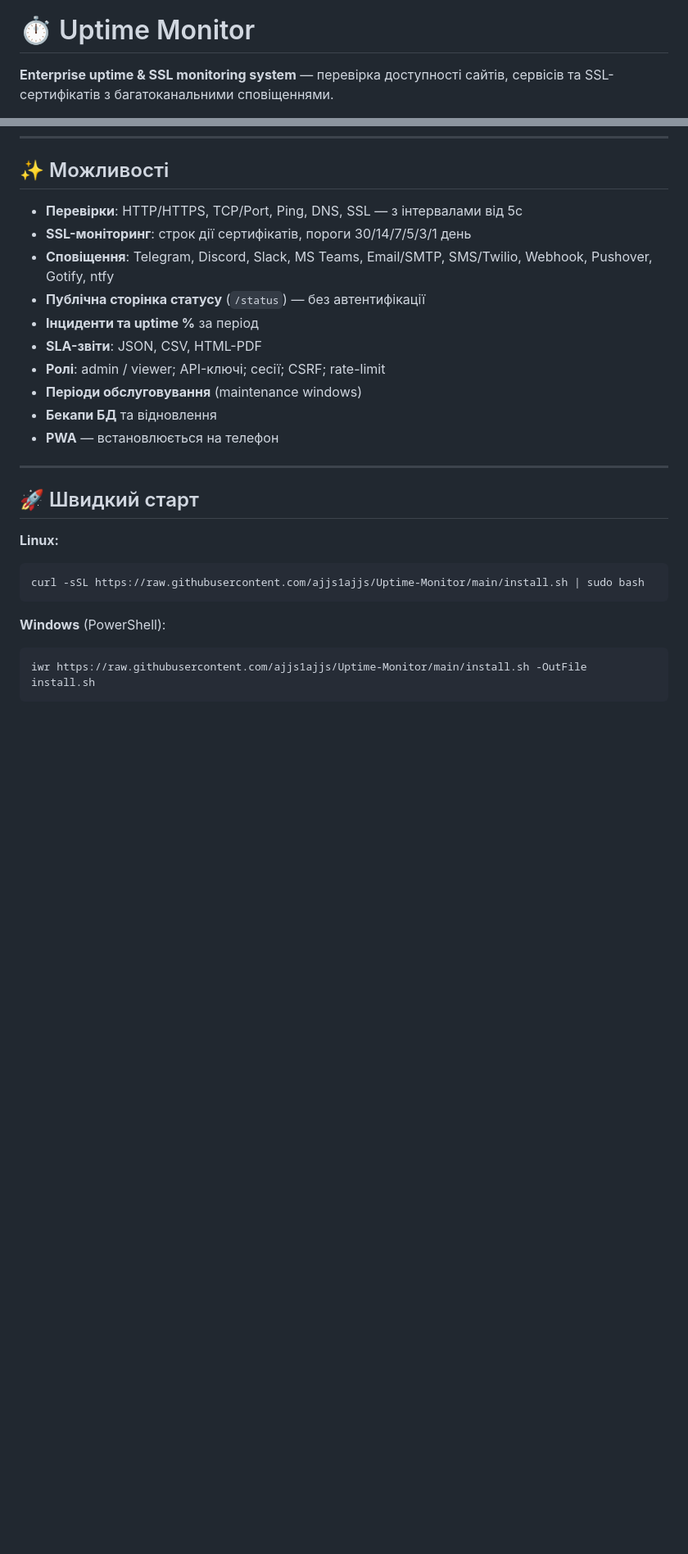
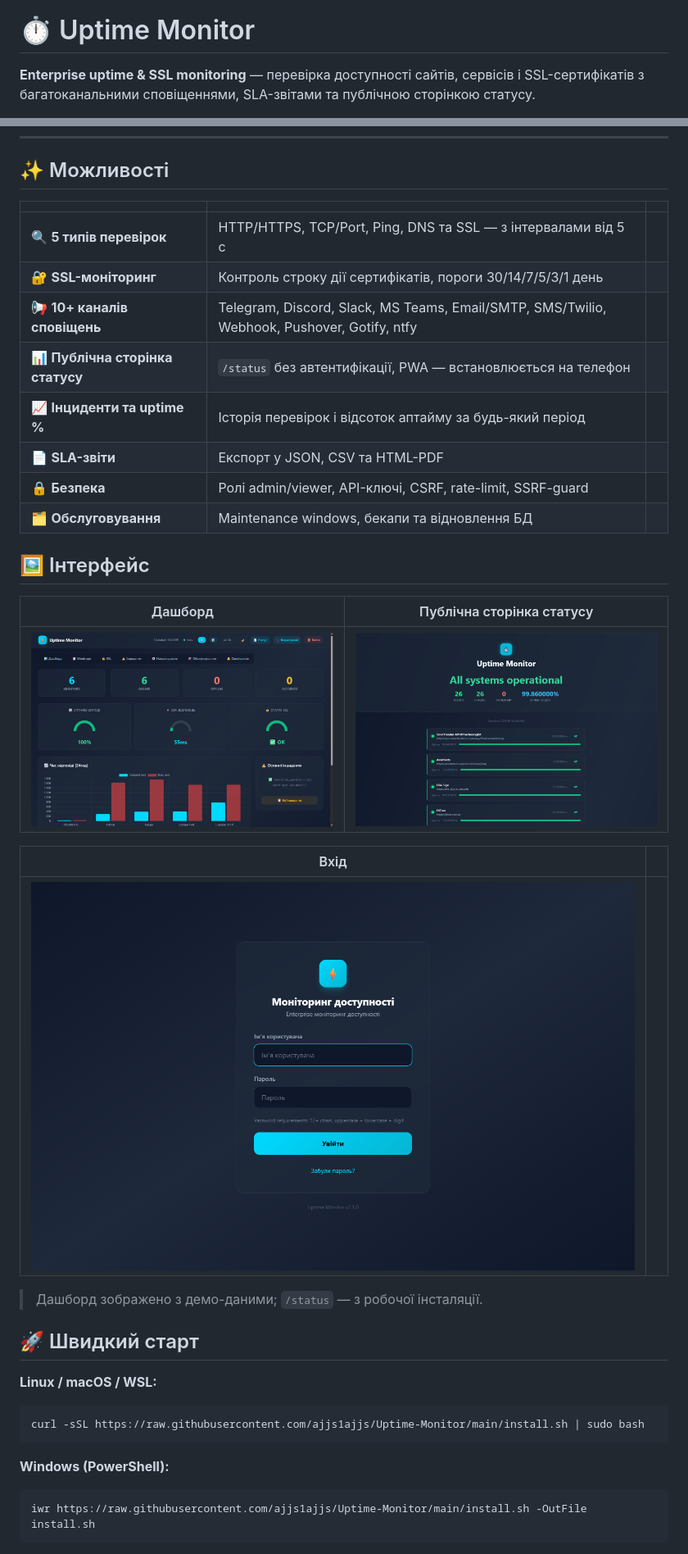
Before and after one commit to ajjs1ajjs/Uptime-Monitor, a Markdown page: README.md, 2 parts joined by grey strips. Shown at 82% size. GitHub-like rendering; pictures changed too: docs/screenshots/dashboard.png (added), docs/screenshots/login.png (added), docs/screenshots/status.png (added); blank space fills up the shorter version.

````diff
--- a/README.md
+++ b/README.md
@@ -1,4 +5,4 @@
 # ⏱️ Uptime Monitor
 
-**Enterprise uptime & SSL monitoring system** — перевірка доступності сайтів, сервісів та SSL-сертифікатів з багатоканальними сповіщеннями.
+**Enterprise uptime & SSL monitoring** — перевірка доступності сайтів, сервісів і SSL-сертифікатів з багатоканальними сповіщеннями, SLA-звітами та публічною сторінкою статусу.
 
@@ -10,27 +16,37 @@
 
 ## ✨ Можливості
 
-- **Перевірки**: HTTP/HTTPS, TCP/Port, Ping, DNS, SSL — з інтервалами від 5с
-- **SSL-моніторинг**: строк дії сертифікатів, пороги 30/14/7/5/3/1 день
-- **Сповіщення**: Telegram, Discord, Slack, MS Teams, Email/SMTP, SMS/Twilio, Webhook, Pushover, Gotify, ntfy
-- **Публічна сторінка статусу** (`/status`) — без автентифікації
-- **Інциденти та uptime %** за період
-- **SLA-звіти**: JSON, CSV, HTML-PDF
-- **Ролі**: admin / viewer; API-ключі; сесії; CSRF; rate-limit
-- **Періоди обслуговування** (maintenance windows)
-- **Бекапи БД** та відновлення
-- **PWA** — встановлюється на телефон
+| | | |
+|---|---|---|
+| 🔍 **5 типів перевірок** | HTTP/HTTPS, TCP/Port, Ping, DNS та SSL — з інтервалами від 5 с |
+| 🔐 **SSL-моніторинг** | Контроль строку дії сертифікатів, пороги 30/14/7/5/3/1 день |
+| 📢 **10+ каналів сповіщень** | Telegram, Discord, Slack, MS Teams, Email/SMTP, SMS/Twilio, Webhook, Pushover, Gotify, ntfy |
+| 📊 **Публічна сторінка статусу** | `/status` без автентифікації, PWA — встановлюється на телефон |
+| 📈 **Інциденти та uptime %** | Історія перевірок і відсоток аптайму за будь-який період |
+| 📄 **SLA-звіти** | Експорт у JSON, CSV та HTML-PDF |
+| 🔒 **Безпека** | Ролі admin/viewer, API-ключі, CSRF, rate-limit, SSRF-guard |
+| 🗂️ **Обслуговування** | Maintenance windows, бекапи та відновлення БД |
 
----
+## 🖼️ Інтерфейс
+
+| Дашборд | Публічна сторінка статусу |
+|---|---|
+| <img src="docs/screenshots/dashboard.png" alt="Dashboard"> | <img src="docs/screenshots/status.png" alt="Public status page"> |
+
+| Вхід | |
+|---|---|
+| <img src="docs/screenshots/login.png" alt="Login"> | |
+
+> Дашборд зображено з демо-даними; `/status` — з робочої інсталяції.
 
 ## 🚀 Швидкий старт
 
-**Linux:**
+**Linux / macOS / WSL:**
 ```bash
 curl -sSL https://raw.githubusercontent.com/ajjs1ajjs/Uptime-Monitor/main/install.sh | sudo bash
 ```
 
-**Windows** (PowerShell):
+**Windows (PowerShell):**
 ```powershell
 iwr https://raw.githubusercontent.com/ajjs1ajjs/Uptime-Monitor/main/install.sh -OutFile install.sh
 ```
````
Also changed, not shown: other parts of README.md (+61 -23 lines), 2 other files.
